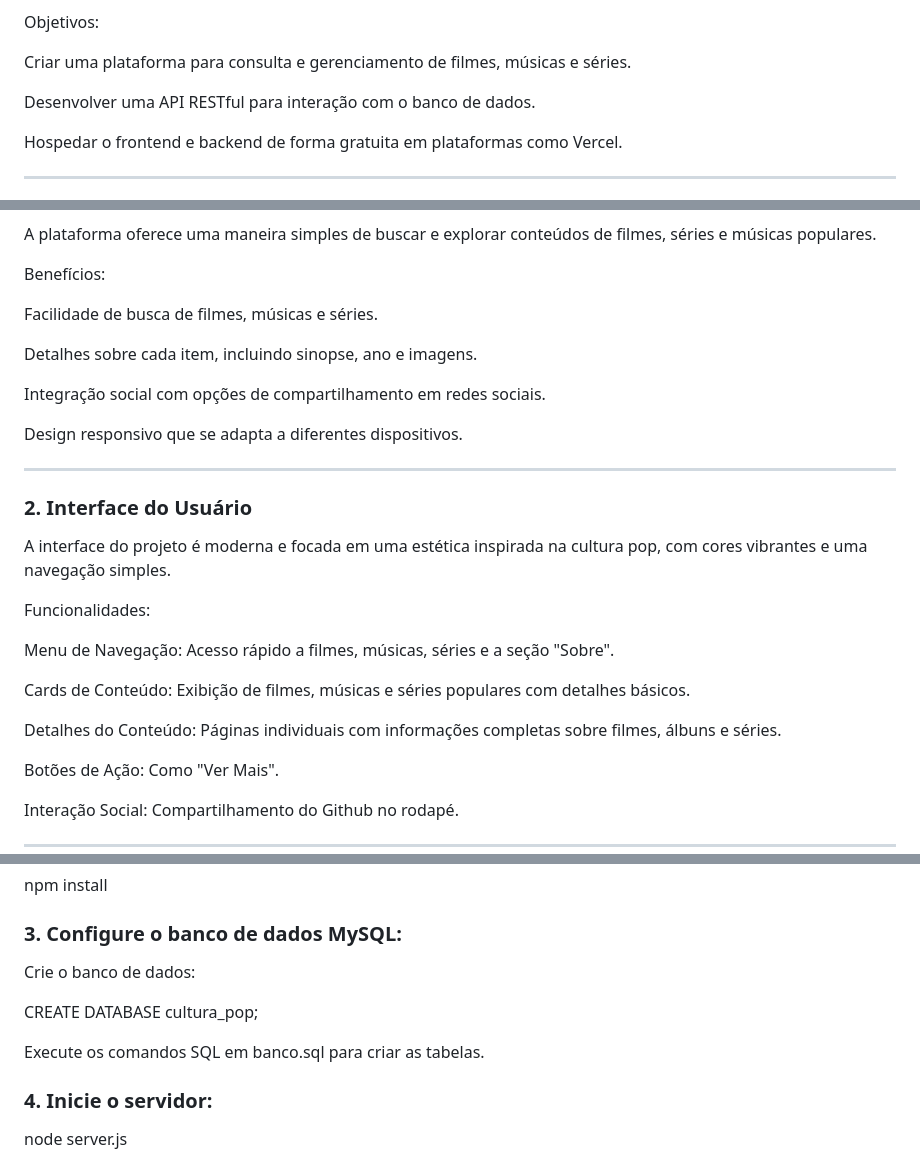
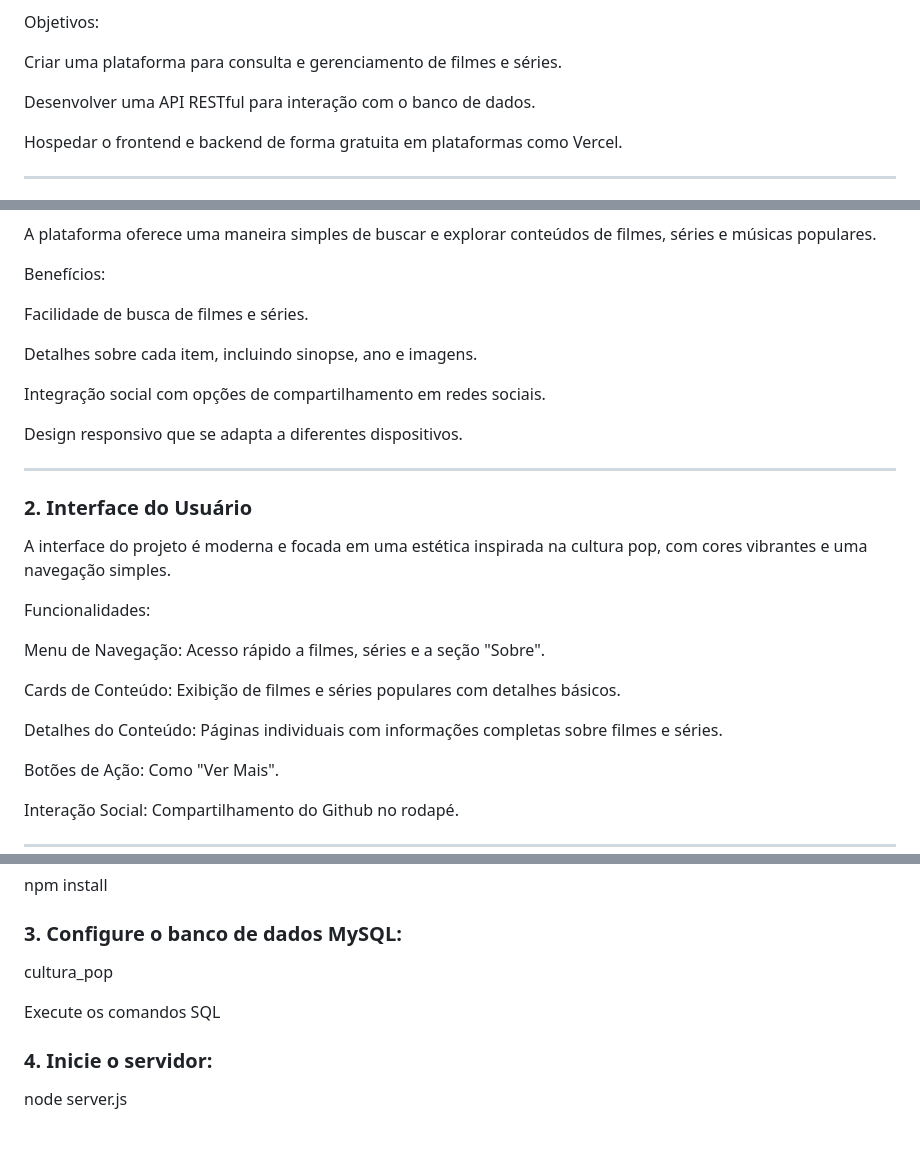
Before and after one commit to YumiHayashi/ProjetoWebDescodificas, a Markdown page: readme.md, 3 parts joined by grey strips. Rendered like a GitHub page; blank space fills up the shorter version.

```diff
--- a/readme.md
+++ b/readme.md
@@ -8,7 +8,7 @@ Este projeto tem como objetivo explorar os temas de cultura pop e tecnologia, of
 
 Objetivos:
 
-Criar uma plataforma para consulta e gerenciamento de filmes, músicas e séries.
+Criar uma plataforma para consulta e gerenciamento de filmes e séries.
 
 Desenvolver uma API RESTful para interação com o banco de dados.
 
@@ -33,7 +33,7 @@ A plataforma oferece uma maneira simples de buscar e explorar conteúdos de film
 
 Benefícios:
 
-Facilidade de busca de filmes, músicas e séries.
+Facilidade de busca de filmes e séries.
 
 Detalhes sobre cada item, incluindo sinopse, ano e imagens.
 
@@ -51,11 +51,11 @@ A interface do projeto é moderna e focada em uma estética inspirada na cultura
 
 Funcionalidades:
 
-Menu de Navegação: Acesso rápido a filmes, músicas, séries e a seção "Sobre".
+Menu de Navegação: Acesso rápido a filmes, séries e a seção "Sobre".
 
-Cards de Conteúdo: Exibição de filmes, músicas e séries populares com detalhes básicos.
+Cards de Conteúdo: Exibição de filmes e séries populares com detalhes básicos.
 
-Detalhes do Conteúdo: Páginas individuais com informações completas sobre filmes, álbuns e séries.
+Detalhes do Conteúdo: Páginas individuais com informações completas sobre filmes e séries.
 
 Botões de Ação: Como "Ver Mais".
 
@@ -126,11 +126,10 @@ npm install
 
 ### 3. Configure o banco de dados MySQL:
 
-Crie o banco de dados:
 
-CREATE DATABASE cultura_pop;
+cultura_pop
 
-Execute os comandos SQL em banco.sql para criar as tabelas.
+Execute os comandos SQL
 
 
 
```
